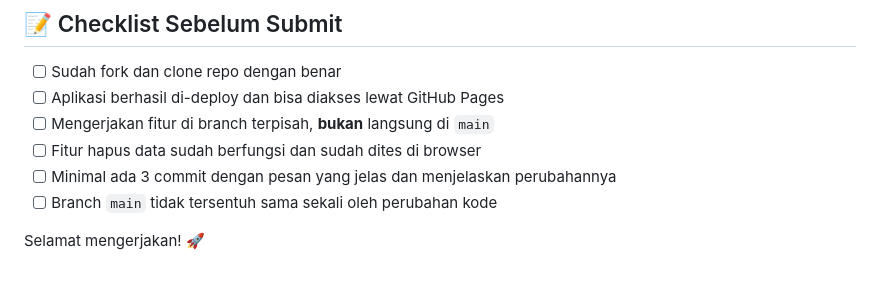
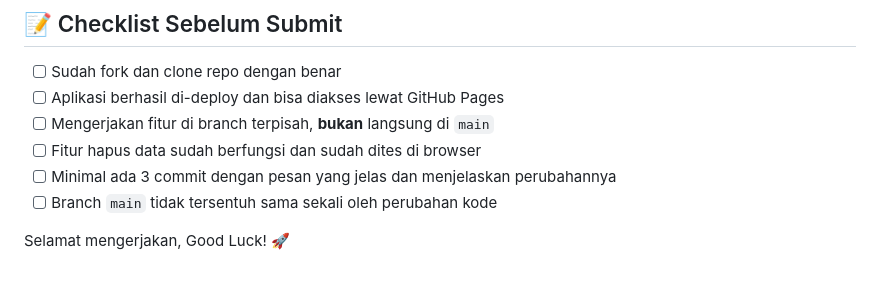
Before and after one commit to Zakki-pplg/CaseStudy-web-PT-Maju-Jaya, a Markdown page: README.md, the part around the change. Rendered like a GitHub page.

```diff
--- a/README.md
+++ b/README.md
@@ -111,4 +111,4 @@ Setelah fitur selesai dan sudah kamu tes langsung di browser (pastikan tidak ada
 - [ ] Minimal ada 3 commit dengan pesan yang jelas dan menjelaskan perubahannya
 - [ ] Branch `main` tidak tersentuh sama sekali oleh perubahan kode
 
-Selamat mengerjakan! 🚀
+Selamat mengerjakan, Good Luck! 🚀
```
